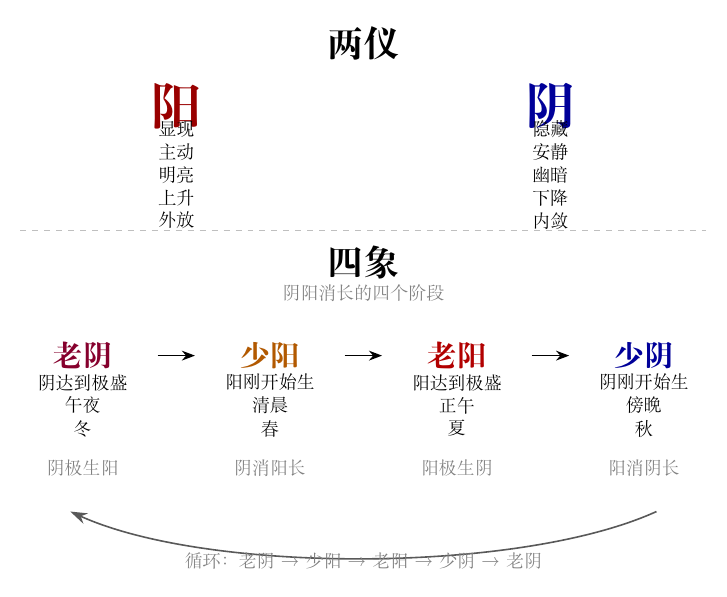
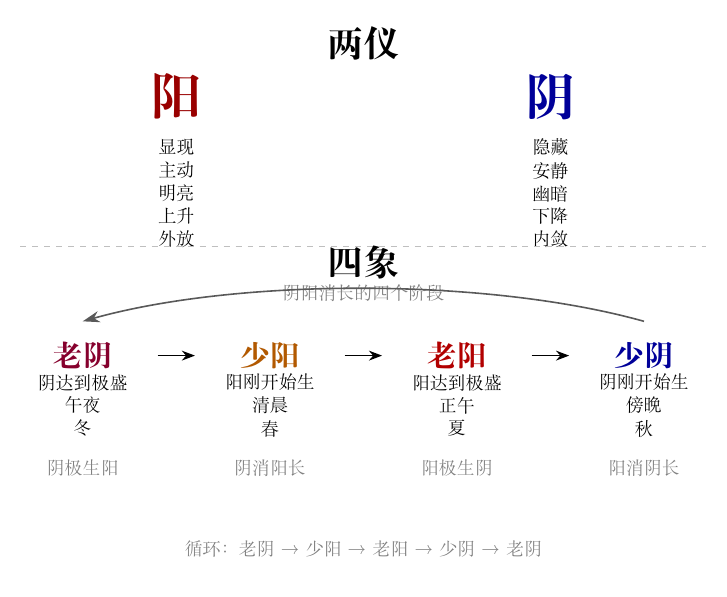
Before and after one commit to kasperyhr/shushu-notes, a LaTeX figure (diagrams/source/yin-yang-four-images.tex): the whole page. Compiled offline with XeLaTeX.

Commit message:
Adjust yin yang diagram spacing

```diff
--- a/diagrams/source/yin-yang-four-images.tex
+++ b/diagrams/source/yin-yang-four-images.tex
@@ -11,15 +11,15 @@
   \node[font=\LARGE\bfseries] at (0,8.5) {两仪};
 
   % Left: 阳
-  \node[font=\Huge\bfseries, red!60!black] at (-3.0,7.5) {阳};
-  \node[font=\small] at (-3.0,6.4) {\shortstack{显现\\主动\\明亮\\上升\\外放}};
+  \node[font=\Huge\bfseries, red!60!black] at (-3.0,7.65) {阳};
+  \node[font=\small] at (-3.0,6.1) {\shortstack{显现\\主动\\明亮\\上升\\外放}};
 
   % Right: 阴
-  \node[font=\Huge\bfseries, blue!60!black] at (3.0,7.5) {阴};
-  \node[font=\small] at (3.0,6.4) {\shortstack{隐藏\\安静\\幽暗\\下降\\内敛}};
+  \node[font=\Huge\bfseries, blue!60!black] at (3.0,7.65) {阴};
+  \node[font=\small] at (3.0,6.1) {\shortstack{隐藏\\安静\\幽暗\\下降\\内敛}};
 
   % Divider
-  \draw[dashed, gray!50] (-5.5,5.5) -- (5.5,5.5);
+  \draw[dashed, gray!50] (-5.5,5.25) -- (5.5,5.25);
 
   % ====== Bottom: 四象 ======
   \node[font=\LARGE\bfseries] at (0,5.0) {四象};
```
Also changed, not shown: diagrams/source/yin-yang-four-images.tex (4 more changed lines).
